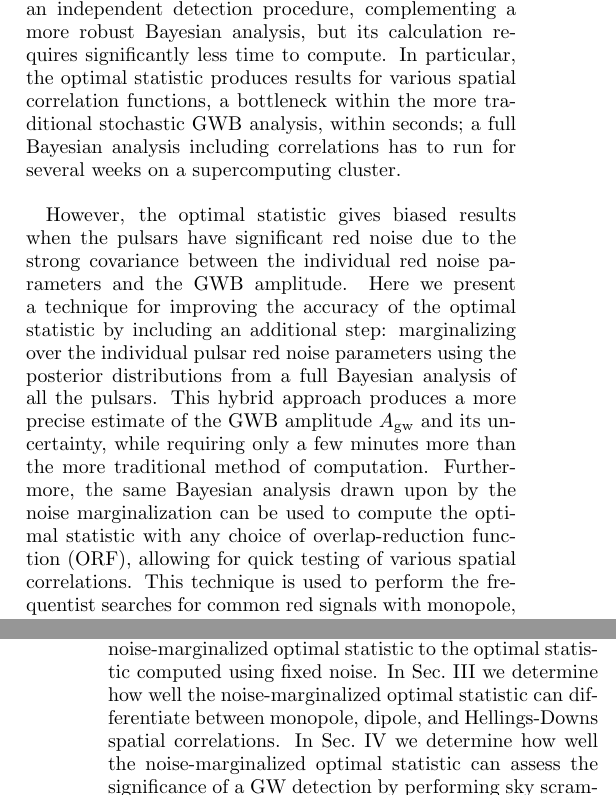
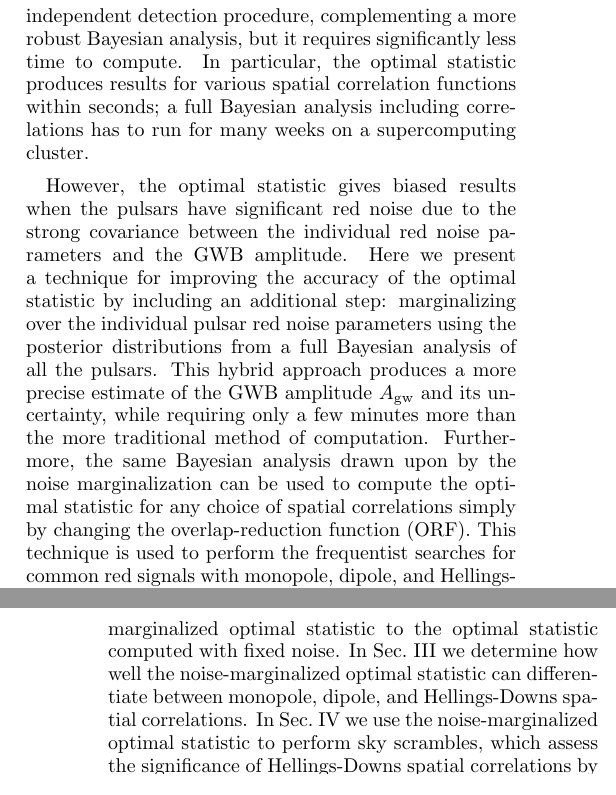
Before and after one commit to kristina-islo/OS-tests-analysis, a LaTeX paper (manuscript/manuscript.tex): two parts of the columns of pages 1 and 2 of 7, joined at a grey line, cut so that both start at the same text. Compiled offline with pdfLaTeX.

Commit message:
edits to abstract and introduction

```diff
--- a/manuscript/manuscript.tex
+++ b/manuscript/manuscript.tex
@@ -54,18 +54,17 @@ Observations have revealed that nearly all galaxies
 contain supermassive black holes (SMBHs) at their centers.
 When galaxies merge, these SMBHs form SMBH binaries (SMBHBs),
 which emit low-frequency gravitational waves (GWs).
-The incoherent superposition of these GW sources produce a stochastic GW background (GWB)
+The incoherent superposition of these sources produce a stochastic GW background (GWB)
 that can be observed by pulsar timing arrays (PTAs).
-The optimal statistic is a frequentist estimator for the amplitude of a GWB
+The optimal statistic is a frequentist estimator of the amplitude of the GWB
 that specifically looks for the spatial correlations induced by the GWB in PTA data.
 In this paper, we introduce an improved method for computing the optimal statistic
 that marginalizes over the red noise in individual pulsars.
 We use simulations to demonstrate that this method
-more accurately determines the strength of a GWB,
-and we use the noise-marginalized optimal statistic to assess the
-significance of the spatial correlations
-by comparing monopole, dipole, and Hellings-Downs spatial correlations
-and performing sky scrambles.
+more accurately determines the strength of the GWB,
+and we use the noise-marginalized optimal statistic
+to compare the significance of monopole, dipole, and Hellings-Downs spatial correlations
+and perform sky scrambles.
 \end{abstract}
 
 \maketitle
@@ -89,8 +88,8 @@ Current upper limits on the stochastic background from PTAs are approaching
 theoretical predictions for the GWB \citep{PPTA2013,EPTA2015,abb+17b}
 
 PTAs primarily use Bayesian data analysis to compare the inferred probabilities
-of various models for the pulsar timing residuals,
-including one where the residuals contain evidence of the GWB
+of various models for the residuals,
+including one where they contain evidence of the GWB
 \citep{vlm+2009,lah+2013}.
 %Bayesian inference is a powerful technique because it allows us to compare arbitrarily complicated models.
 Bayesian inference is a powerful tool because
@@ -109,7 +108,7 @@ optimal statistic, a frequentist estimator for the GWB amplitude \citep{abc+2009
 %in less than a second,
 %whereas a Bayesian analysis with spatial correlations requires
 %several weeks to run on a supercomputing cluster.
-Not only does it provide an independent detection procedure, complementing a more robust Bayesian analysis, but its calculation requires significantly less time to compute. In particular, the optimal statistic produces results for various spatial correlation functions, a bottleneck within the more traditional stochastic GWB analysis, within seconds; a full Bayesian analysis including correlations has to run for several weeks on a supercomputing cluster.
+Not only does it provide an independent detection procedure, complementing a more robust Bayesian analysis, but it requires significantly less time to compute. In particular, the optimal statistic produces results for various spatial correlation functions within seconds; a full Bayesian analysis including correlations has to run for many weeks on a supercomputing cluster.
 
 However, the optimal statistic gives biased results
 when the pulsars have significant red noise
@@ -131,8 +130,8 @@ and its uncertainty, while requiring only a few minutes more than the more tradi
 %can be used to compute the optimal statistic with any choice of the ORF,
 %allowing additional spatial correlations to be tested very quickly.
 Furthermore, the same Bayesian analysis drawn upon by the noise marginalization
-can be used to compute the optimal statistic with any choice of overlap-reduction function (ORF),
-allowing for quick testing of various spatial correlations.
+can be used to compute the optimal statistic for any choice of spatial correlations
+simply by changing the overlap-reduction function (ORF).
 This technique is used to perform the frequentist searches
 for common red signals with monopole, dipole, and Hellings-Downs spatial correlations
 in the NANOGrav 11-year data set \citep{abb+17b}.
@@ -140,13 +139,14 @@ in the NANOGrav 11-year data set \citep{abb+17b}.
 This paper is organized as follows. In Sec.~\ref{sec:marg_os}
 we lay out the procedure for computing the noise-marginalized optimal statistic.
 We use simulations to compare the noise-marginalized optimal statistic
-to the optimal statistic computed using fixed noise.
+to the optimal statistic computed with fixed noise.
 In Sec.~\ref{sec:spatial} we determine how well
 the noise-marginalized optimal statistic can
 differentiate between monopole, dipole, and Hellings-Downs spatial correlations.
-In Sec.~\ref{sec:skyscrambles} we determine how well the noise-marginalized optimal statistic
-can assess the significance of a GW detection by performing sky scrambles \citep{cs2016, tlb+2017}.
-%We also compare our sky scramble results to the Bayesian analysis of sky scrambles done by \citet{tlb+2017}.
+In Sec.~\ref{sec:skyscrambles} we use the noise-marginalized optimal statistic
+to perform sky scrambles,
+which assess the significance of Hellings-Downs spatial correlations
+by scrambling the pulsars' sky positions \citep{cs2016, tlb+2017}.
 We summarize our results in Sec.~\ref{sec:conclusion}
 and discuss future applications of the noise-marginalized optimal statistic.
 
```
